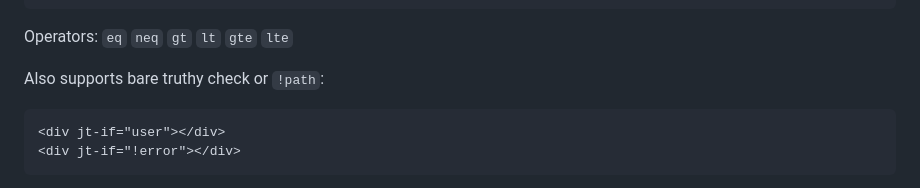
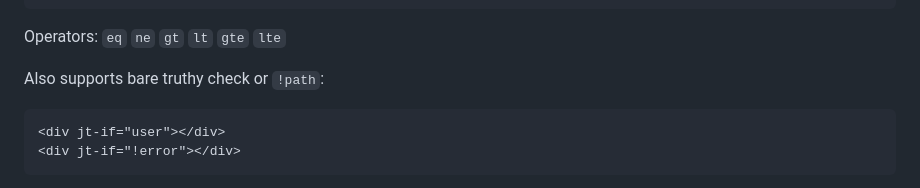
Before and after one commit to OneHundredThousand/jtml, a Markdown page: README.md, the part around the change. Rendered like a GitHub page.

````diff
--- a/README.md
+++ b/README.md
@@ -192,7 +192,7 @@ The loop element itself supports `jt-text` and `jt-attr:*`.
 </div>
 ```
 
-Operators: `eq` `neq` `gt` `lt` `gte` `lte`
+Operators: `eq` `ne` `gt` `lt` `gte` `lte`
 
 Also supports bare truthy check or `!path`:
 
````
